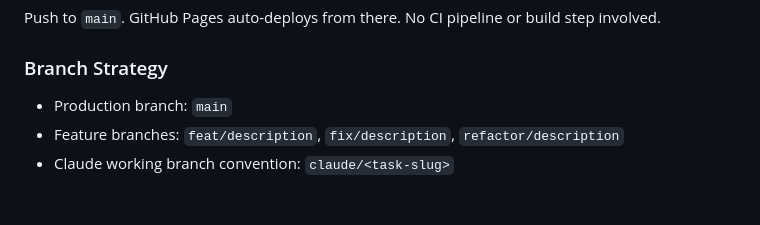
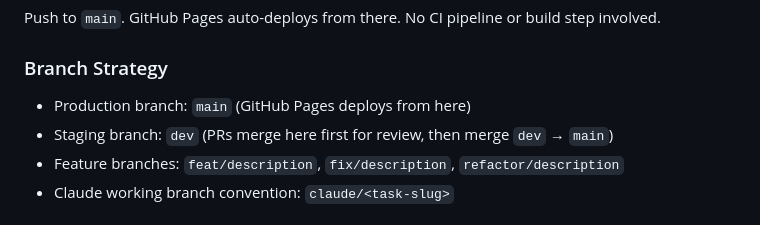
Before and after one commit to Hsun1128/shih-hsun, a Markdown page: CLAUDE.md, the part around the change. Drawn GitHub-style.

Commit message:
fix/correct branch strategy in CLAUDE.md
dev is staging — PRs merge here first, then dev merges to main for
GitHub Pages deployment.

Co-Authored-By: Claude Sonnet 4.6 <noreply@anthropic.com>

```diff
--- a/CLAUDE.md
+++ b/CLAUDE.md
@@ -71,7 +71,8 @@ Push to `main`. GitHub Pages auto-deploys from there. No CI pipeline or build st
 
 ### Branch Strategy
 
-- Production branch: `main`
+- Production branch: `main` (GitHub Pages deploys from here)
+- Staging branch: `dev` (PRs merge here first for review, then merge `dev` → `main`)
 - Feature branches: `feat/description`, `fix/description`, `refactor/description`
 - Claude working branch convention: `claude/<task-slug>`
 
```
